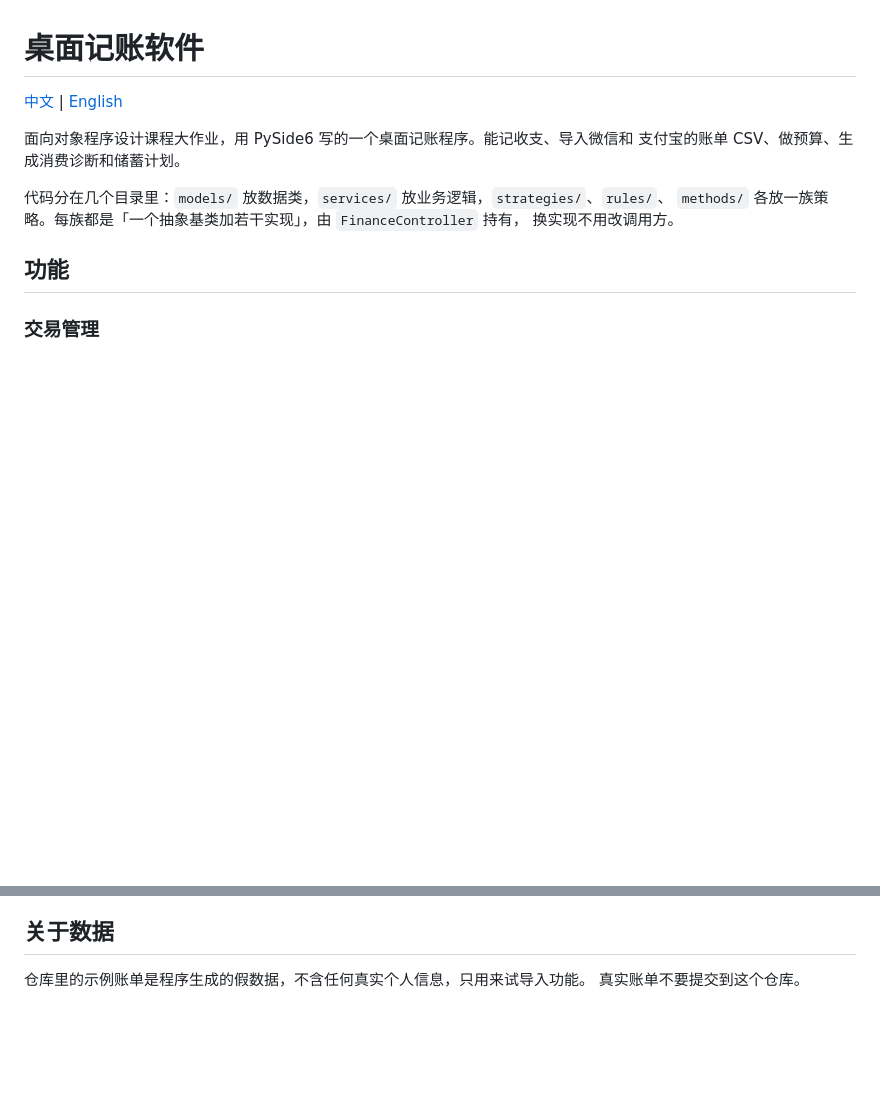
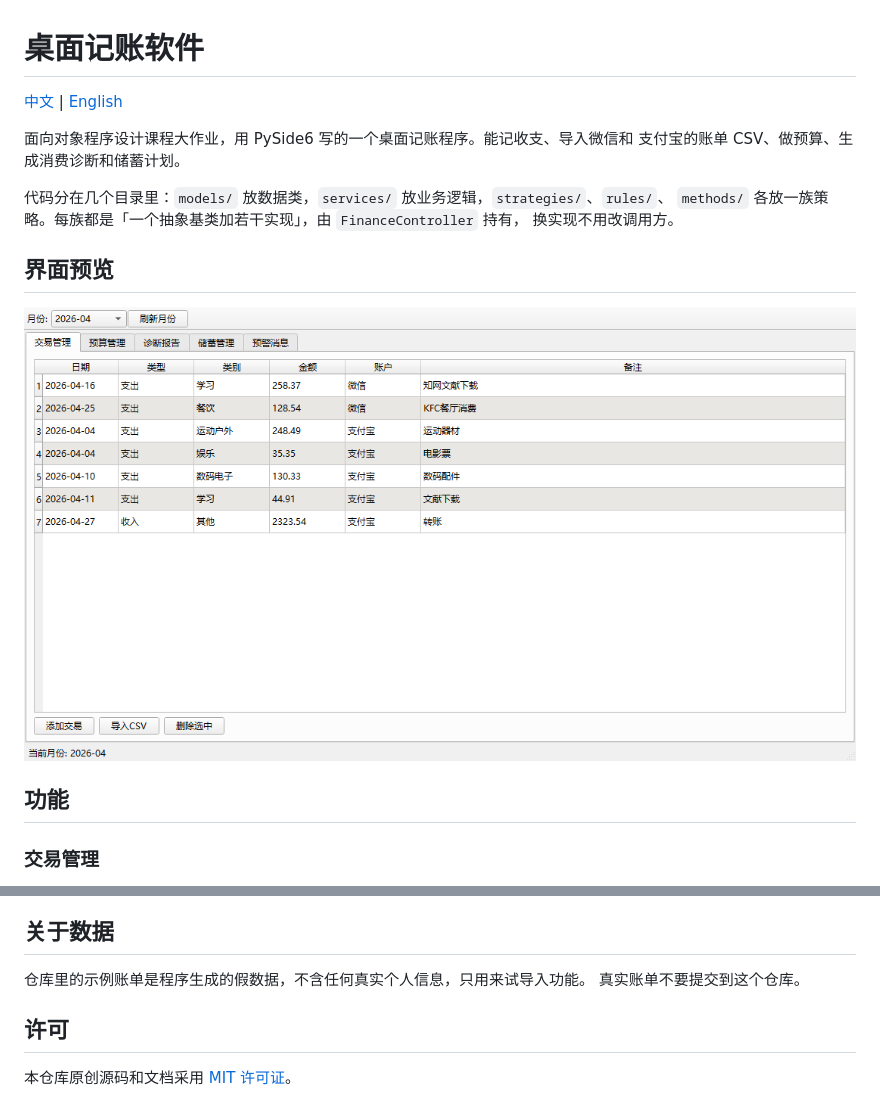
Before and after one commit to DubheTony/oop-proj-account-book, a Markdown page: README.md, 2 parts joined by grey strips. Drawn GitHub-style; pictures changed too: screenshot.png (added); blank space fills up the shorter version.

```diff
--- a/README.md
+++ b/README.md
@@ -8,6 +8,10 @@
 代码分在几个目录里：`models/` 放数据类，`services/` 放业务逻辑，`strategies/`、`rules/`、
 `methods/` 各放一族策略。每族都是「一个抽象基类加若干实现」，由 `FinanceController` 持有，
 换实现不用改调用方。
+
+## 界面预览
+
+![交易管理界面，显示仓库自带的合成示例账单](screenshot.png)
 
 ## 功能
 
@@ -141,3 +145,7 @@ CSV 导入按行容错：单行解析失败只跳该行并打印行号，不中
 
 仓库里的示例账单是程序生成的假数据，不含任何真实个人信息，只用来试导入功能。
 真实账单不要提交到这个仓库。
+
+## 许可
+
+本仓库原创源码和文档采用 [MIT 许可证](LICENSE)。
```
Also changed, not shown: README.en.md (+8 -0 lines), 1 other file.
